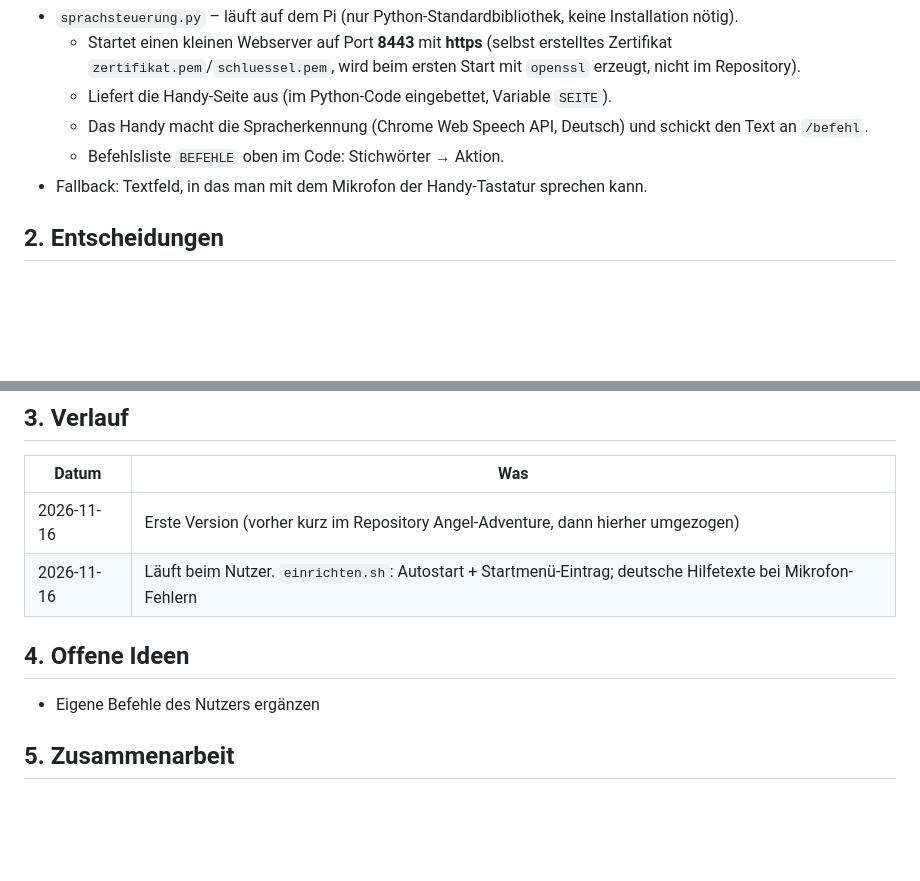
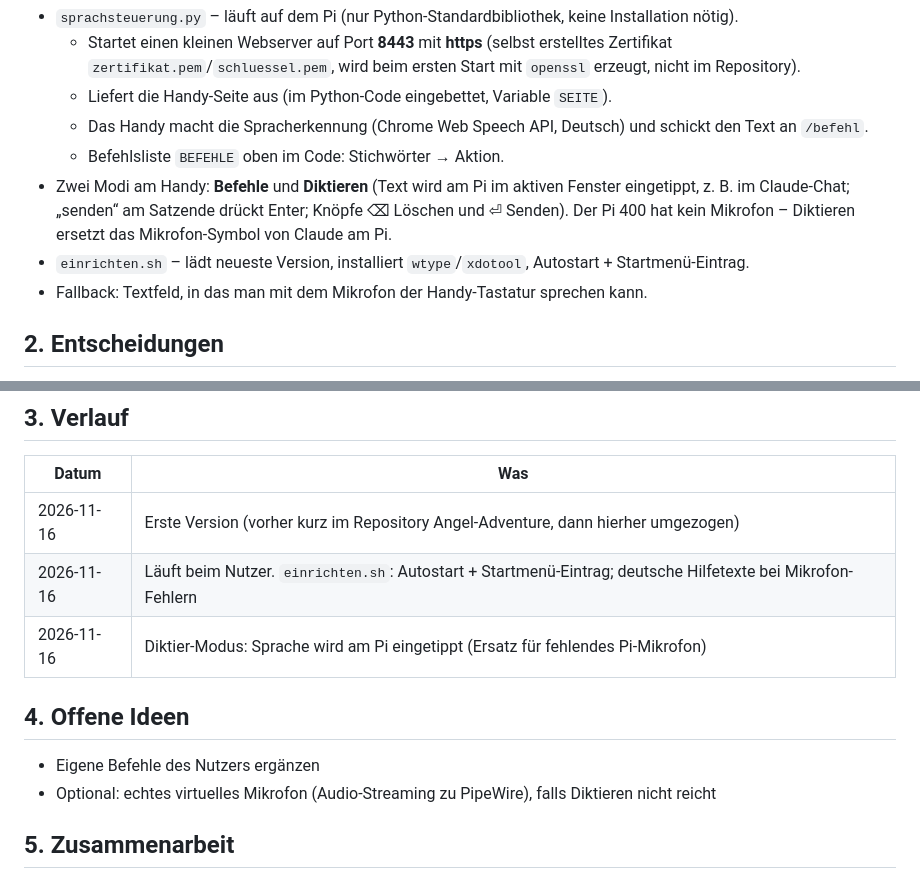
Before and after one commit to marchens1977/Smartphone-Mikrofon, a Markdown page: CLAUDE.md, 2 parts joined by grey strips. Rendered like a GitHub page; blank space fills up the shorter version.

```diff
--- a/CLAUDE.md
+++ b/CLAUDE.md
@@ -10,6 +10,10 @@ Das Smartphone des Nutzers (Samsung, Chrome) dient als Sprach-Fernbedienung für
   - Liefert die Handy-Seite aus (im Python-Code eingebettet, Variable `SEITE`).
   - Das Handy macht die Spracherkennung (Chrome Web Speech API, Deutsch) und schickt den Text an `/befehl`.
   - Befehlsliste `BEFEHLE` oben im Code: Stichwörter → Aktion.
+- Zwei Modi am Handy: **Befehle** und **Diktieren** (Text wird am Pi im aktiven Fenster eingetippt,
+  z. B. im Claude-Chat; „senden“ am Satzende drückt Enter; Knöpfe ⌫ Löschen und ⏎ Senden).
+  Der Pi 400 hat kein Mikrofon – Diktieren ersetzt das Mikrofon-Symbol von Claude am Pi.
+- `einrichten.sh` – lädt neueste Version, installiert `wtype`/`xdotool`, Autostart + Startmenü-Eintrag.
 - Fallback: Textfeld, in das man mit dem Mikrofon der Handy-Tastatur sprechen kann.
 
 ## 2. Entscheidungen
@@ -24,10 +28,12 @@ Das Smartphone des Nutzers (Samsung, Chrome) dient als Sprach-Fernbedienung für
 |---|---|
 | 2026-11-16 | Erste Version (vorher kurz im Repository Angel-Adventure, dann hierher umgezogen) |
 | 2026-11-16 | Läuft beim Nutzer. `einrichten.sh`: Autostart + Startmenü-Eintrag; deutsche Hilfetexte bei Mikrofon-Fehlern |
+| 2026-11-16 | Diktier-Modus: Sprache wird am Pi eingetippt (Ersatz für fehlendes Pi-Mikrofon) |
 
 ## 4. Offene Ideen
 
 - Eigene Befehle des Nutzers ergänzen
+- Optional: echtes virtuelles Mikrofon (Audio-Streaming zu PipeWire), falls Diktieren nicht reicht
 
 ## 5. Zusammenarbeit
 
```
Also changed, not shown: README.md (+10 -8 lines), vorschau.png, 2 other files.
